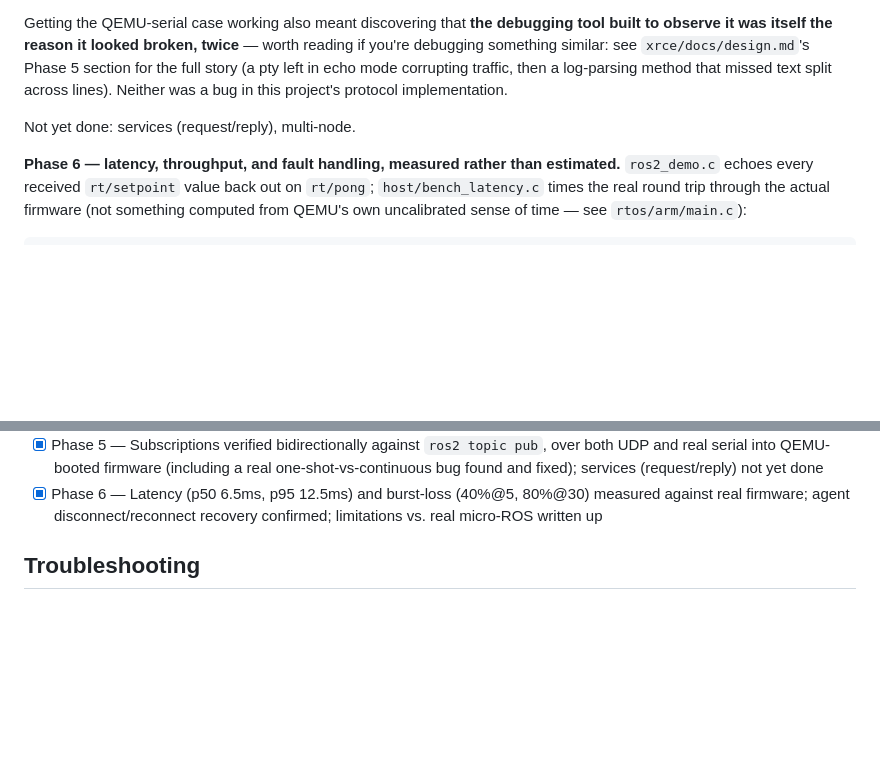
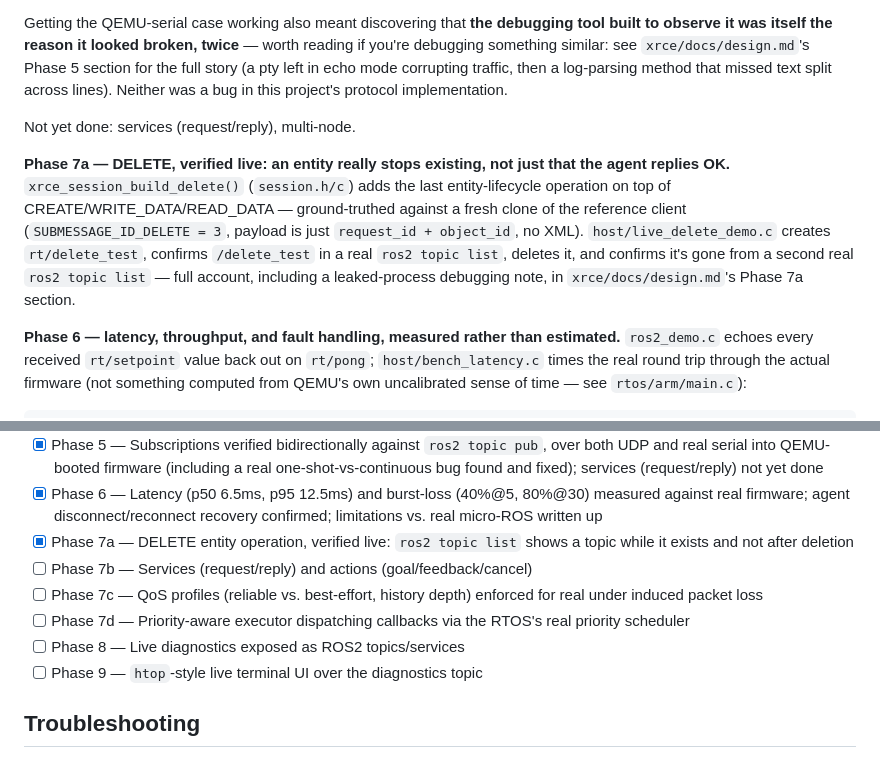
Before and after one commit to vsntll/RTOS-Kernel-From-Scratch, a Markdown page: README.md, 2 parts joined by grey strips. Rendered like a GitHub page; blank space fills up the shorter version.

Commit message:
Document Phase 7a (DELETE) as complete: design notes + README roadmap

```diff
--- a/README.md
+++ b/README.md
@@ -284,6 +284,17 @@ protocol implementation.
 
 Not yet done: services (request/reply), multi-node.
 
+**Phase 7a — DELETE, verified live: an entity really stops existing, not
+just that the agent replies OK.** `xrce_session_build_delete()`
+(`session.h/c`) adds the last entity-lifecycle operation on top of
+CREATE/WRITE_DATA/READ_DATA — ground-truthed against a fresh clone of the
+reference client (`SUBMESSAGE_ID_DELETE = 3`, payload is just
+`request_id + object_id`, no XML). `host/live_delete_demo.c` creates
+`rt/delete_test`, confirms `/delete_test` in a real `ros2 topic list`,
+deletes it, and confirms it's gone from a second real `ros2 topic list` —
+full account, including a leaked-process debugging note, in
+`xrce/docs/design.md`'s Phase 7a section.
+
 **Phase 6 — latency, throughput, and fault handling, measured rather than
 estimated.** `ros2_demo.c` echoes every received `rt/setpoint` value back
 out on `rt/pong`; `host/bench_latency.c` times the real round trip through
@@ -411,6 +422,15 @@ top of the kernel above, not part of it:**
 - [x] Phase 6 — Latency (p50 6.5ms, p95 12.5ms) and burst-loss (40%@5,
       80%@30) measured against real firmware; agent disconnect/reconnect
       recovery confirmed; limitations vs. real micro-ROS written up
+- [x] Phase 7a — DELETE entity operation, verified live: `ros2 topic list`
+      shows a topic while it exists and not after deletion
+- [ ] Phase 7b — Services (request/reply) and actions (goal/feedback/cancel)
+- [ ] Phase 7c — QoS profiles (reliable vs. best-effort, history depth)
+      enforced for real under induced packet loss
+- [ ] Phase 7d — Priority-aware executor dispatching callbacks via the
+      RTOS's real priority scheduler
+- [ ] Phase 8 — Live diagnostics exposed as ROS2 topics/services
+- [ ] Phase 9 — `htop`-style live terminal UI over the diagnostics topic
 
 ## Troubleshooting
 
```
Also changed, not shown: xrce/docs/design.md (+59 -3 lines).
